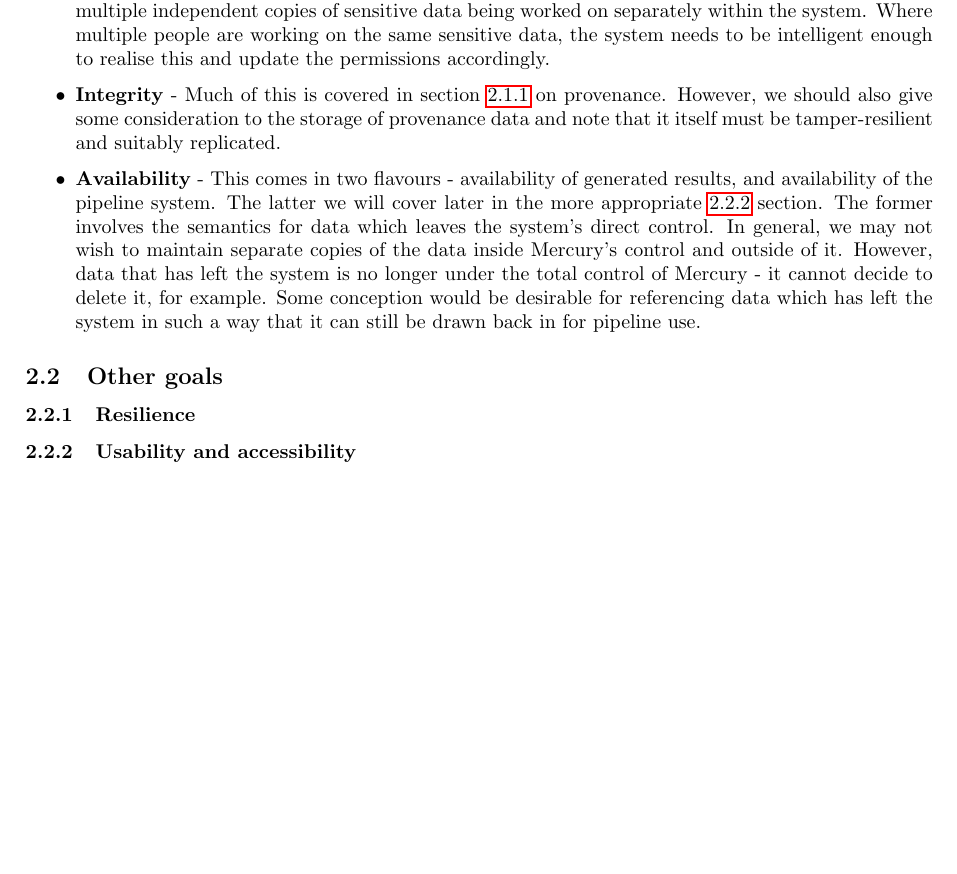
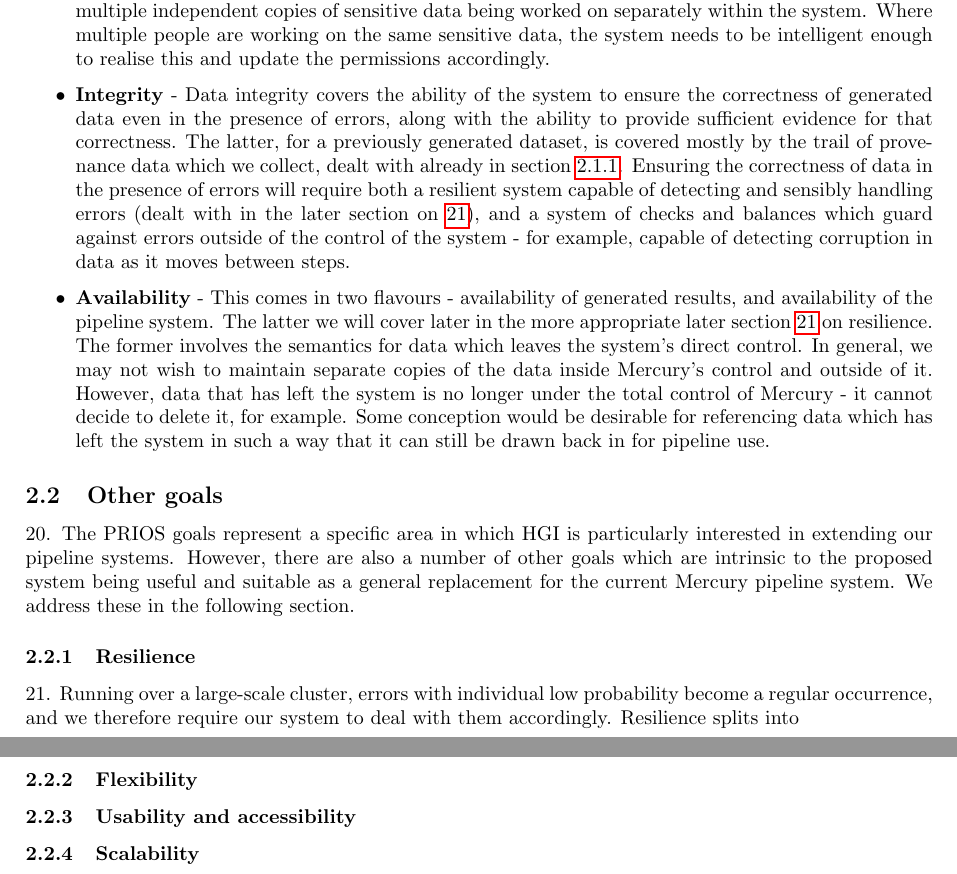
Before and after one commit to wtsi-hgi/mercury, a LaTeX paper (specification/spec.tex): part of page 5 of 5 before the commit and two parts of pages 5 and 6 of 6 after it, the two joined at a grey line, cut so that both start at the same text, the shorter picture padded with empty space. Compiled offline with pdfLaTeX.

Commit message:
Add to section on data integrity

```diff
--- a/specification/spec.tex
+++ b/specification/spec.tex
@@ -76,11 +76,15 @@ For cases such as splitting files and operating in parallel, but potentially oth
 \npar After the \textit{tour de force} of optimisation, there is comparatively little to say about security, which is mostly interesting for how it interacts with some of the other goals (principally optimisation). We break down security into the classic three security attributes of confidentiality, integrity and availability:
 \begin{itemize}
 \item \textbf{Confidentiality} - The Mercury system will occasionally be required to process vaguely personally-attributable data which could be considered sensitive. It needs to ensure that data inside its system remains accessible only to those with the correct permissions, and that any data it imports on behalf of users is accessed with their permissions only. However, this should be done whilst trying to avoid multiple independent copies of sensitive data being worked on separately within the system. Where multiple people are working on the same sensitive data, the system needs to be intelligent enough to realise this and update the permissions accordingly.
-\item \textbf{Integrity} - Much of this is covered in section \ref{sec:provenance} on provenance. However, we should also give some consideration to the storage of provenance data and note that it itself must be tamper-resilient and suitably replicated.
-\item \textbf{Availability} - This comes in two flavours - availability of generated results, and availability of the pipeline system. The latter we will cover later in the more appropriate \ref{sec:resilience} section. The former involves the semantics for data which leaves the system's direct control. In general, we may not wish to maintain separate copies of the data inside Mercury's control and outside of it. However, data that has left the system is no longer under the total control of Mercury - it cannot decide to delete it, for example. Some conception would be desirable for referencing data which has left the system in such a way that it can still be drawn back in for pipeline use.
+\item \textbf{Integrity} - Data integrity covers the ability of the system to ensure the correctness of generated data even in the presence of errors, along with the ability to provide sufficient evidence for that correctness. The latter, for a previously generated dataset, is covered mostly by the trail of provenance data which we collect, dealt with already in section \ref{sec:provenance}. Ensuring the correctness of data in the presence of errors will require both a resilient system capable of detecting and sensibly handling errors (dealt with in the later section on \ref{sec:resilience}), and a system of checks and balances which guard against errors outside of the control of the system - for example, capable of detecting corruption in data as it moves between steps.
+\item \textbf{Availability} - This comes in two flavours - availability of generated results, and availability of the pipeline system. The latter we will cover later in the more appropriate later section \ref{sec:resilience} on resilience. The former involves the semantics for data which leaves the system's direct control. In general, we may not wish to maintain separate copies of the data inside Mercury's control and outside of it. However, data that has left the system is no longer under the total control of Mercury - it cannot decide to delete it, for example. Some conception would be desirable for referencing data which has left the system in such a way that it can still be drawn back in for pipeline use.
 \end{itemize}
 \subsection{Other goals}
+\npar The PRIOS goals represent a specific area in which HGI is particularly interested in extending our pipeline systems. However, there are also a number of other goals which are intrinsic to the proposed system being useful and suitable as a general replacement for the current Mercury pipeline system. We address these in the following section.
 \subsubsection{Resilience}
+\npar Running over a large-scale cluster, errors with individual low probability become a regular occurrence, and we therefore require our system to deal with them accordingly. Resilience splits into
+\label{sec:resilience}
+\subsubsection{Flexibility}
 \subsubsection{Usability and accessibility}
-\label{sec:resilience}
+\subsubsection{Scalability}
 \end{document}
```
